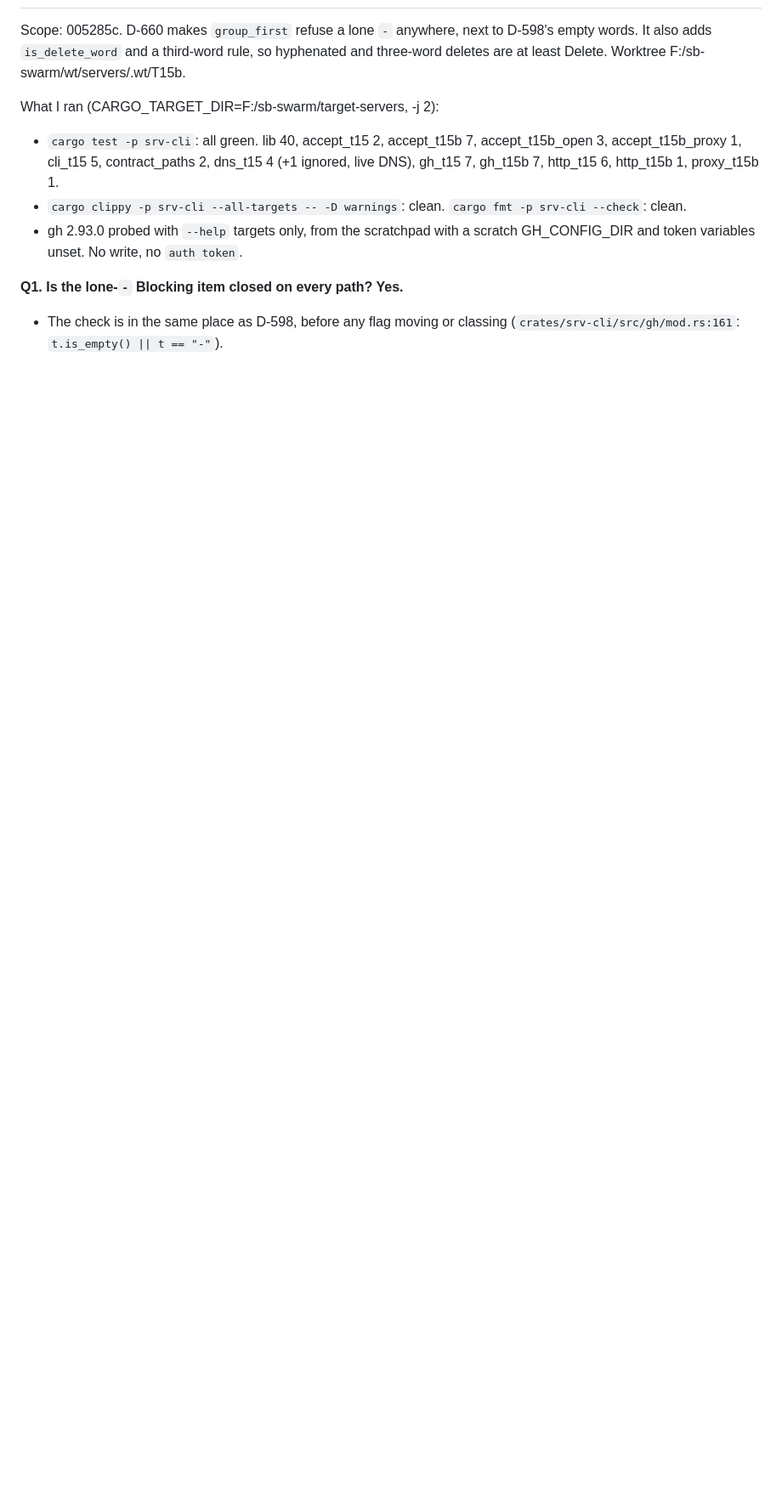
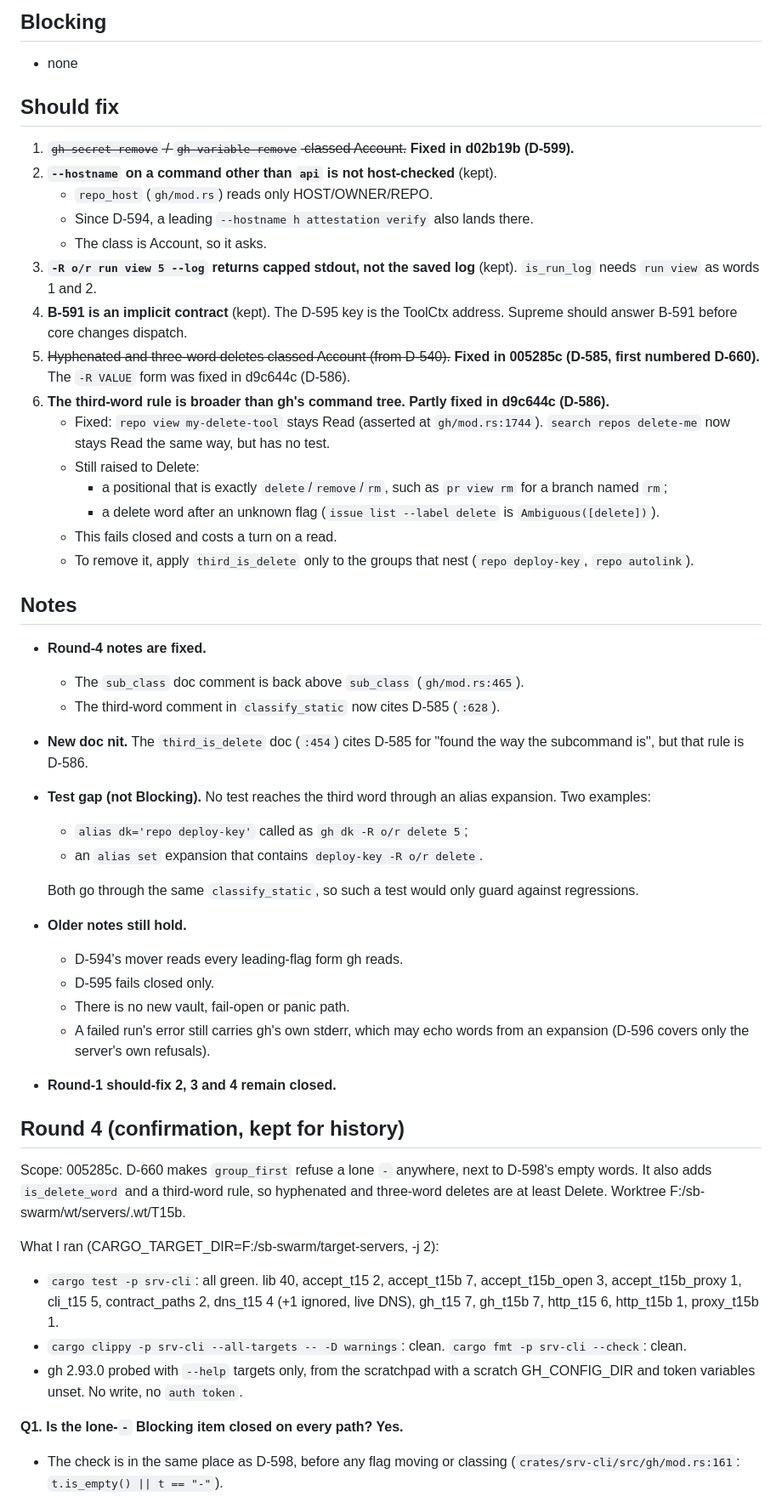
Before and after one commit to loki52501/sheet_browse, a Markdown page: bench/results/review-T-15b.md, the part around one of its changes. Shown at 85% size. GitHub-like rendering; blank space fills up the shorter version.

Commit message:
bench: review T-15b round 5 confirmation (T-15b)
Co-Authored-By: Claude Opus 5.5 <noreply@anthropic.com>

```diff
--- a/bench/results/review-T-15b.md
+++ b/bench/results/review-T-15b.md
@@ -4,3 +51,44 @@
+## Blocking
+
+- none
+
+## Should fix
+
+1. ~~`gh secret remove` / `gh variable remove` classed Account.~~ **Fixed in d02b19b (D-599).**
+2. **`--hostname` on a command other than `api` is not host-checked** (kept).
+   - `repo_host` (`gh/mod.rs`) reads only HOST/OWNER/REPO.
+   - Since D-594, a leading `--hostname h attestation verify` also lands there.
+   - The class is Account, so it asks.
+3. **`-R o/r run view 5 --log` returns capped stdout, not the saved log** (kept). `is_run_log` needs `run view` as words 1 and 2.
+4. **B-591 is an implicit contract** (kept). The D-595 key is the ToolCtx address. Supreme should answer B-591 before core changes dispatch.
+5. ~~Hyphenated and three-word deletes classed Account (from D-540).~~ **Fixed in 005285c (D-585, first numbered D-660).** The `-R VALUE` form was fixed in d9c644c (D-586).
+6. **The third-word rule is broader than gh's command tree. Partly fixed in d9c644c (D-586).**
+   - Fixed: `repo view my-delete-tool` stays Read (asserted at `gh/mod.rs:1744`). `search repos delete-me` now stays Read the same way, but has no test.
+   - Still raised to Delete:
+     - a positional that is exactly `delete`/`remove`/`rm`, such as `pr view rm` for a branch named `rm`;
+     - a delete word after an unknown flag (`issue list --label delete` is `Ambiguous([delete])`).
+   - This fails closed and costs a turn on a read.
+   - To remove it, apply `third_is_delete` only to the groups that nest (`repo deploy-key`, `repo autolink`).
+
+## Notes
+
+- **Round-4 notes are fixed.**
+  - The `sub_class` doc comment is back above `sub_class` (`gh/mod.rs:465`).
+  - The third-word comment in `classify_static` now cites D-585 (`:628`).
+- **New doc nit.** The `third_is_delete` doc (`:454`) cites D-585 for "found the way the subcommand is", but that rule is D-586.
+- **Test gap (not Blocking).** No test reaches the third word through an alias expansion. Two examples:
+  - `alias dk='repo deploy-key'` called as `gh dk -R o/r delete 5`;
+  - an `alias set` expansion that contains `deploy-key -R o/r delete`.
+
+  Both go through the same `classify_static`, so such a test would only guard against regressions.
+- **Older notes still hold.**
+  - D-594's mover reads every leading-flag form gh reads.
+  - D-595 fails closed only.
+  - There is no new vault, fail-open or panic path.
+  - A failed run's error still carries gh's own stderr, which may echo words from an expansion (D-596 covers only the server's own refusals).
+- **Round-1 should-fix 2, 3 and 4 remain closed.**
+
+## Round 4 (confirmation, kept for history)
 
 Scope: 005285c. D-660 makes `group_first` refuse a lone `-` anywhere, next to D-598's empty words. It also adds `is_delete_word` and a third-word rule, so hyphenated and three-word deletes are at least Delete. Worktree F:/sb-swarm/wt/servers/.wt/T15b.
 
```
Also changed, not shown: other parts of bench/results/review-T-15b.md (+53 -39 lines).
